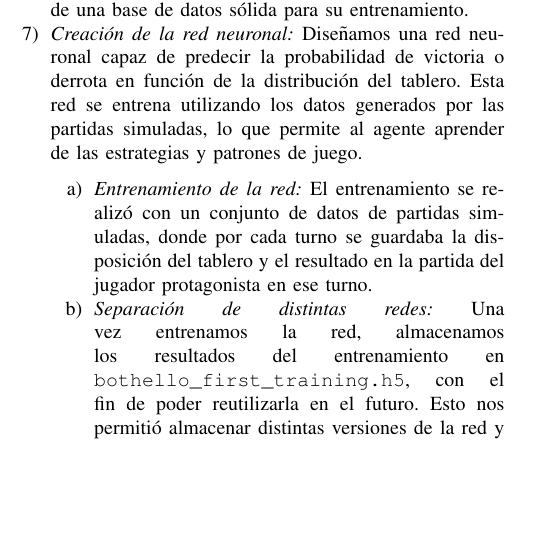
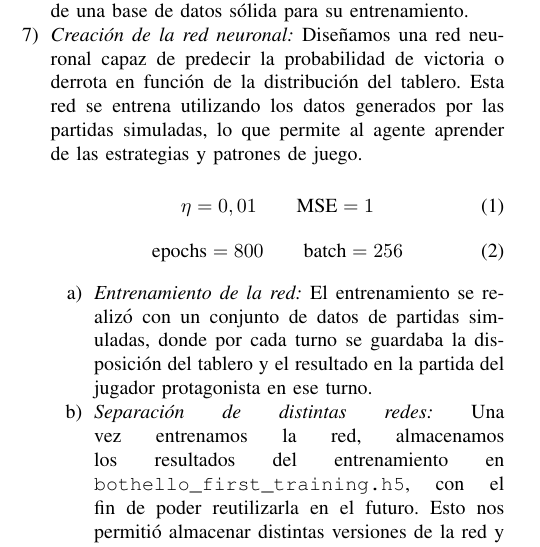
Before and after one commit to Marco2026/Bothello-ai-agent, a LaTeX paper (docs/plantilla-trabajo.tex): part of one column of page 3 of 7, cut so that both start at the same text, the shorter picture padded with empty space. Compiled offline with pdfLaTeX; a missing font is replaced by an installed copy or a similar font; a LaTeX package or settings file that is missing is left out.

Commit message:
docs: neural network parameters incluyed

```diff
--- a/docs/plantilla-trabajo.tex
+++ b/docs/plantilla-trabajo.tex
@@ -310,6 +310,16 @@ La metodología de trabajo que hemos seguido a lo largo del desarrollo del proye
   de victoria o derrota en función de la distribución del tablero. Esta red se entrena utilizando los
   datos generados por las partidas simuladas, lo que permite al agente aprender de las estrategias y
   patrones de juego.
+
+  \begin{equation}
+  \label{eq:tasaaprendizaje_mse}
+   \eta = 0,01 \qquad \text{MSE} = 1
+  \end{equation}
+  \begin{equation}
+  \label{eq:epochs_bach}
+   \text{epochs} = 800  \qquad \text{batch} = 256
+  \end{equation}
+
   \begin{enumerate}
   \item \textit{Entrenamiento de la red:} El entrenamiento se realizó con un conjunto de datos de partidas
   simuladas, donde por cada turno se guardaba la disposición del tablero y el resultado en la partida del
```
Also changed, not shown: docs/plantilla-trabajo.tex (11 more changed lines).
